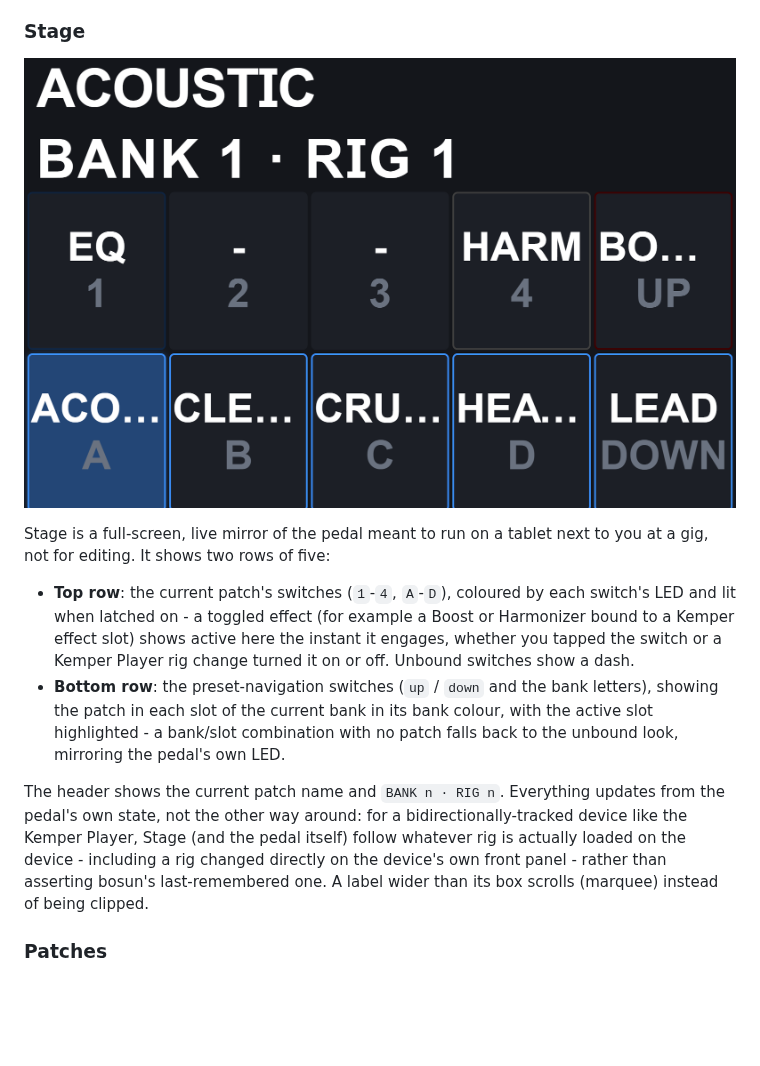
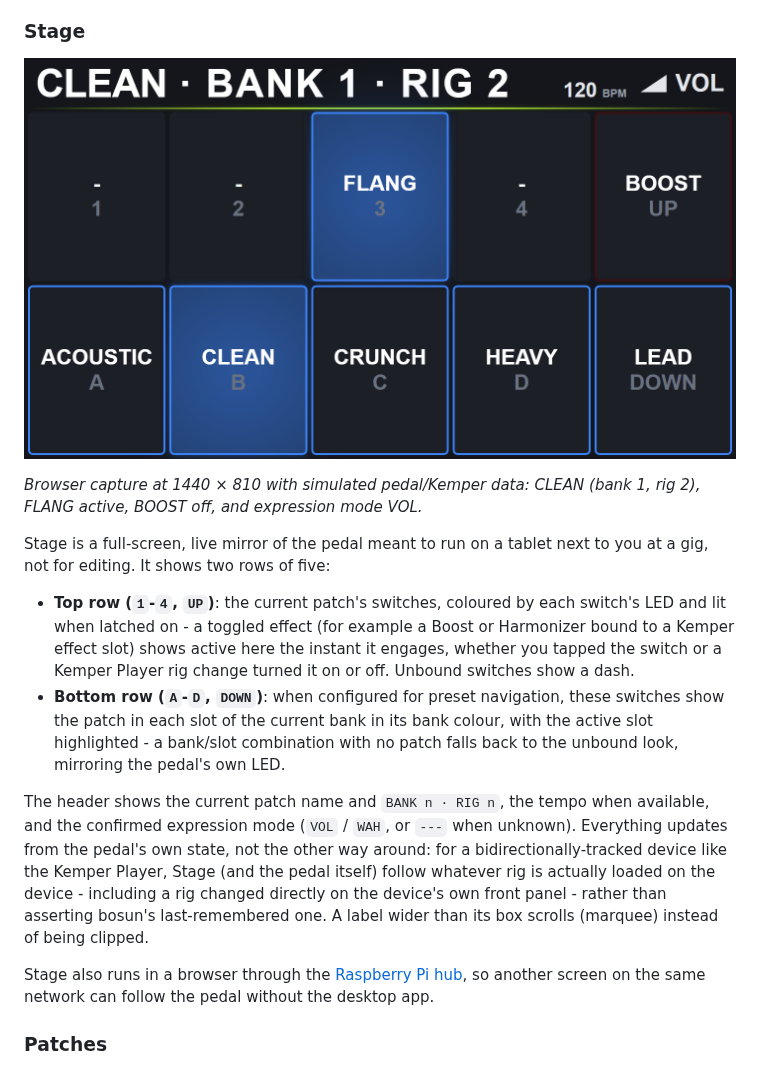
Before and after one commit to danmigdev/bosun-midi-captain, a Markdown page: README.md, the part around the change. Drawn GitHub-style; pictures changed too: docs/ui-test-screenshots/44_stage.png; blank space fills up the shorter version.

Commit message:
docs: refresh browser Stage screenshot with simulated device data
Capture the production Stage kiosk in Chromium with local simulated pedal/Kemper messages. Show CLEAN, FLANG active, BOOST off and VOL, and document browser access plus the actual switch-row layout.

Validation: Stage production build; browser bootstrap and state assertions; geometry at 10 viewports and both animation extremes; no browser runtime errors; screenshot links and PNG dimensions; git diff --check.

```diff
--- a/README.md
+++ b/README.md
@@ -115,14 +115,18 @@ The left sidebar is the main navigation, grouped by intent: **Build** (Patches,
 
 ### Stage
 
-![Stage view](docs/ui-test-screenshots/44_stage.png)
+![Browser Stage showing CLEAN, FLANG active, and expression mode VOL](docs/ui-test-screenshots/44_stage.png)
+
+*Browser capture at 1440 × 810 with simulated pedal/Kemper data: CLEAN (bank 1, rig 2), FLANG active, BOOST off, and expression mode VOL.*
 
 Stage is a full-screen, live mirror of the pedal meant to run on a tablet next to you at a gig, not for editing. It shows two rows of five:
 
-- **Top row**: the current patch's switches (`1`-`4`, `A`-`D`), coloured by each switch's LED and lit when latched on - a toggled effect (for example a Boost or Harmonizer bound to a Kemper effect slot) shows active here the instant it engages, whether you tapped the switch or a Kemper Player rig change turned it on or off. Unbound switches show a dash.
-- **Bottom row**: the preset-navigation switches (`up` / `down` and the bank letters), showing the patch in each slot of the current bank in its bank colour, with the active slot highlighted - a bank/slot combination with no patch falls back to the unbound look, mirroring the pedal's own LED.
+- **Top row (`1`-`4`, `UP`)**: the current patch's switches, coloured by each switch's LED and lit when latched on - a toggled effect (for example a Boost or Harmonizer bound to a Kemper effect slot) shows active here the instant it engages, whether you tapped the switch or a Kemper Player rig change turned it on or off. Unbound switches show a dash.
+- **Bottom row (`A`-`D`, `DOWN`)**: when configured for preset navigation, these switches show the patch in each slot of the current bank in its bank colour, with the active slot highlighted - a bank/slot combination with no patch falls back to the unbound look, mirroring the pedal's own LED.
 
-The header shows the current patch name and `BANK n · RIG n`. Everything updates from the pedal's own state, not the other way around: for a bidirectionally-tracked device like the Kemper Player, Stage (and the pedal itself) follow whatever rig is actually loaded on the device - including a rig changed directly on the device's own front panel - rather than asserting bosun's last-remembered one. A label wider than its box scrolls (marquee) instead of being clipped.
+The header shows the current patch name and `BANK n · RIG n`, the tempo when available, and the confirmed expression mode (`VOL` / `WAH`, or `---` when unknown). Everything updates from the pedal's own state, not the other way around: for a bidirectionally-tracked device like the Kemper Player, Stage (and the pedal itself) follow whatever rig is actually loaded on the device - including a rig changed directly on the device's own front panel - rather than asserting bosun's last-remembered one. A label wider than its box scrolls (marquee) instead of being clipped.
+
+Stage also runs in a browser through the [Raspberry Pi hub](tools/rpi-hub/README.md), so another screen on the same network can follow the pedal without the desktop app.
 
 ### Patches
 
```
Also changed, not shown: tools/rpi-hub/README.md (+9 -0 lines).
